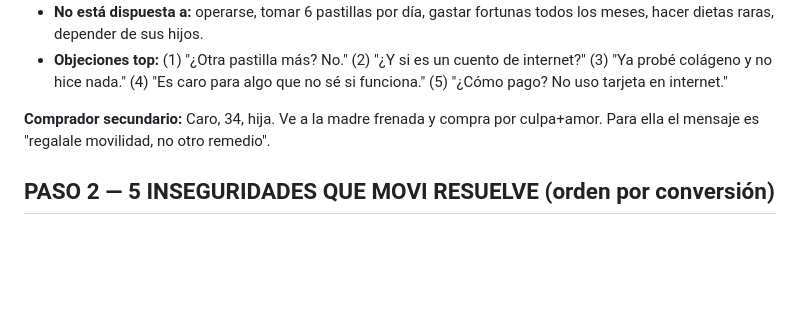
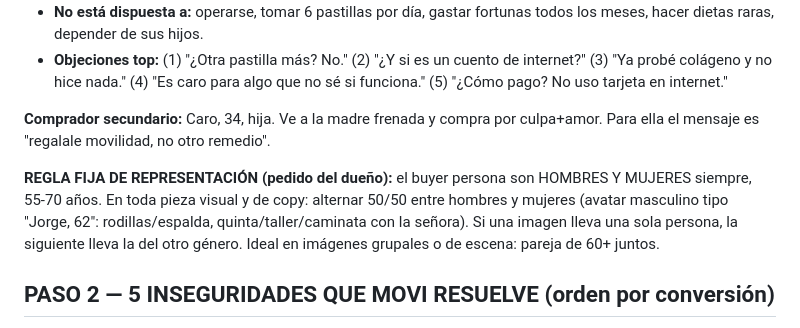
Before and after one commit to santinobilleri-bot/calude, a Markdown page: MOVI_Sistema_Marca_Completo.md, the part around the change. Rendered like a GitHub page; blank space fills up the shorter version.

Commit message:
Fijar regla de representación 50/50 hombres y mujeres en buyer persona de MOVI
Co-Authored-By: Claude Fable 5 <noreply@anthropic.com>
Claude-Session: https://claude.ai/code/session_016dW8Rgzp1jhSkwVV3qDRKs

```diff
--- a/MOVI_Sistema_Marca_Completo.md
+++ b/MOVI_Sistema_Marca_Completo.md
@@ -26,6 +26,8 @@ Mismo avatar de siempre — Marta, 58, Rosario, cuida nietos, artrosis en manos
 - **Objeciones top:** (1) "¿Otra pastilla más? No." (2) "¿Y si es un cuento de internet?" (3) "Ya probé colágeno y no hice nada." (4) "Es caro para algo que no sé si funciona." (5) "¿Cómo pago? No uso tarjeta en internet."
 
 **Comprador secundario:** Caro, 34, hija. Ve a la madre frenada y compra por culpa+amor. Para ella el mensaje es "regalale movilidad, no otro remedio".
+
+**REGLA FIJA DE REPRESENTACIÓN (pedido del dueño):** el buyer persona son HOMBRES Y MUJERES siempre, 55-70 años. En toda pieza visual y de copy: alternar 50/50 entre hombres y mujeres (avatar masculino tipo "Jorge, 62": rodillas/espalda, quinta/taller/caminata con la señora). Si una imagen lleva una sola persona, la siguiente lleva la del otro género. Ideal en imágenes grupales o de escena: pareja de 60+ juntos.
 
 ## PASO 2 — 5 INSEGURIDADES QUE MOVI RESUELVE (orden por conversión)
 
```
